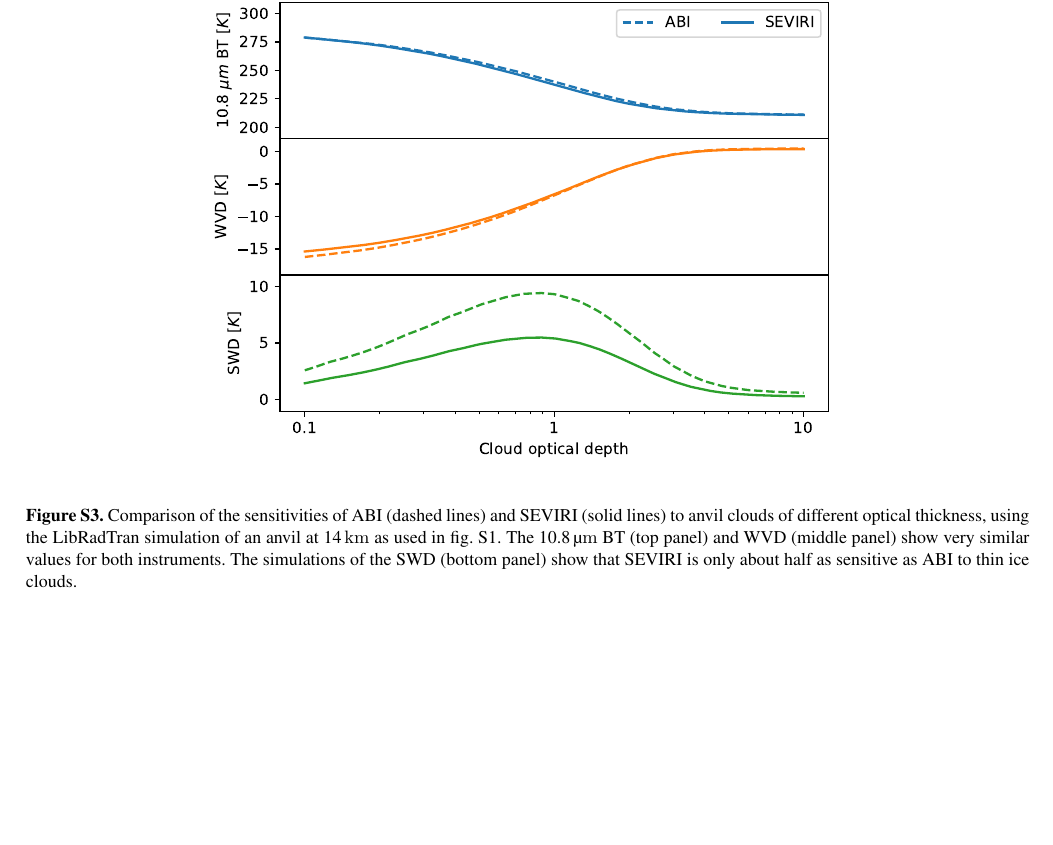
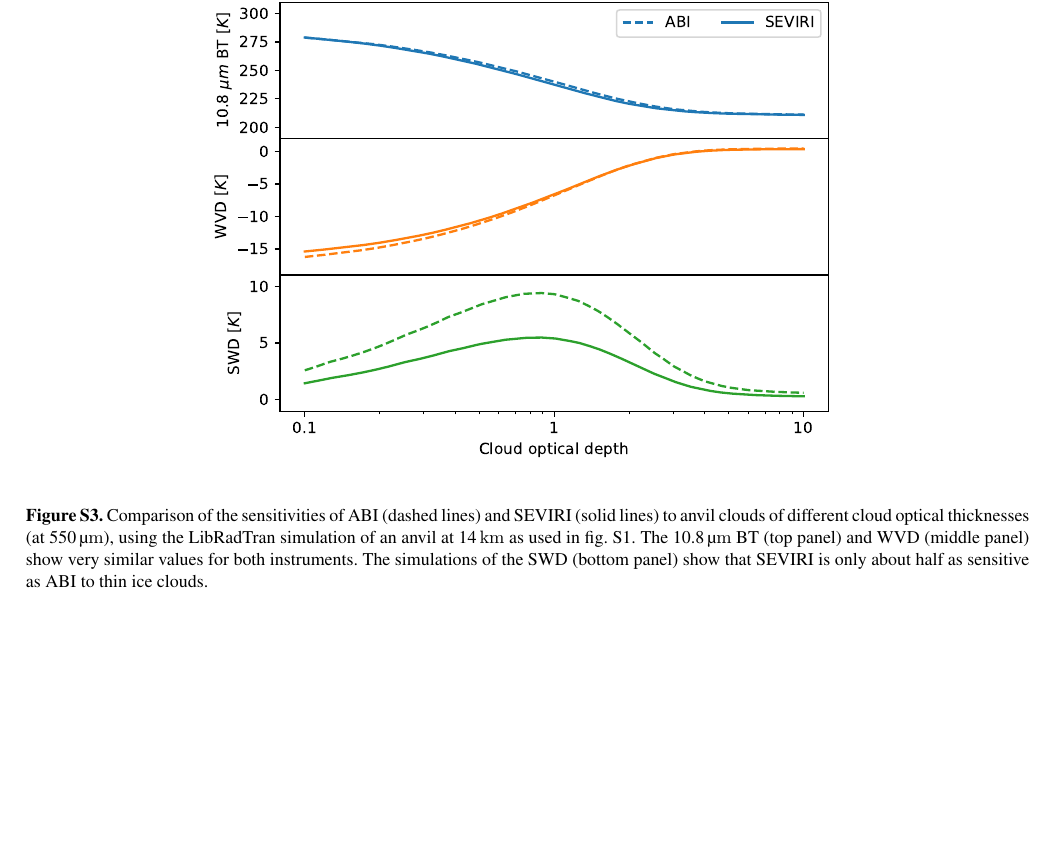
Before and after one commit to w-k-jones/A-Lagrangian-Perspective-on-the-Lifecycle-and-Cloud-Radiative-Effect-of-Deep-Convective-Clouds..., a LaTeX document (supplement.tex): part of page 3 of 4, cut so that both start at the same text. Compiled offline with pdfLaTeX; a missing font is replaced by an installed copy or a similar font; a LaTeX package or settings file that is missing is left out.

Commit message:
Updates from Overleaf

```diff
--- a/supplement.tex
+++ b/supplement.tex
@@ -102,7 +102,7 @@
 \begin{figure*}[p]
     \includegraphics[width=12cm]{figures/fig_S03.pdf}
     \caption{
-    Comparison of the sensitivities of \acrshort{abi} (dashed lines) and \acrshort{seviri} (solid lines) to anvil clouds of different optical thickness, using the LibRadTran simulation of an anvil at 14\,\unit{km} as used in fig.~\ref{fig:S_anvil_sensitivity}. The 10.8\,\unit{\mu m} \acrshort{bt} (top panel) and \acrshort{wvd} (middle panel) show very similar values for both instruments. The simulations of the \acrshort{swd} (bottom panel) show that \acrshort{seviri} is only about half as sensitive as \acrshort{abi} to thin ice clouds.
+    Comparison of the sensitivities of \acrshort{abi} (dashed lines) and \acrshort{seviri} (solid lines) to anvil clouds of different cloud optical thicknesses (at 550\,\unit{\mu m}), using the LibRadTran simulation of an anvil at 14\,\unit{km} as used in fig.~\ref{fig:S_anvil_sensitivity}. The 10.8\,\unit{\mu m} \acrshort{bt} (top panel) and \acrshort{wvd} (middle panel) show very similar values for both instruments. The simulations of the \acrshort{swd} (bottom panel) show that \acrshort{seviri} is only about half as sensitive as \acrshort{abi} to thin ice clouds.
     }
     \label{fig:S_abi_seviri_anvil_sensitivty}
 \end{figure*}
```
Also changed, not shown: supplement.tex (2 more changed lines).
